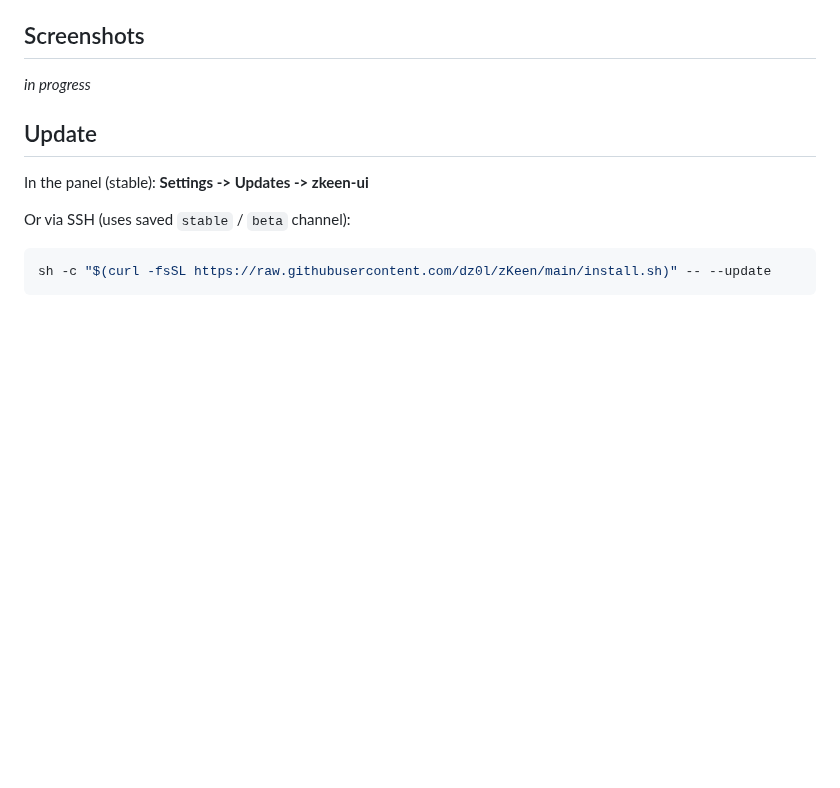
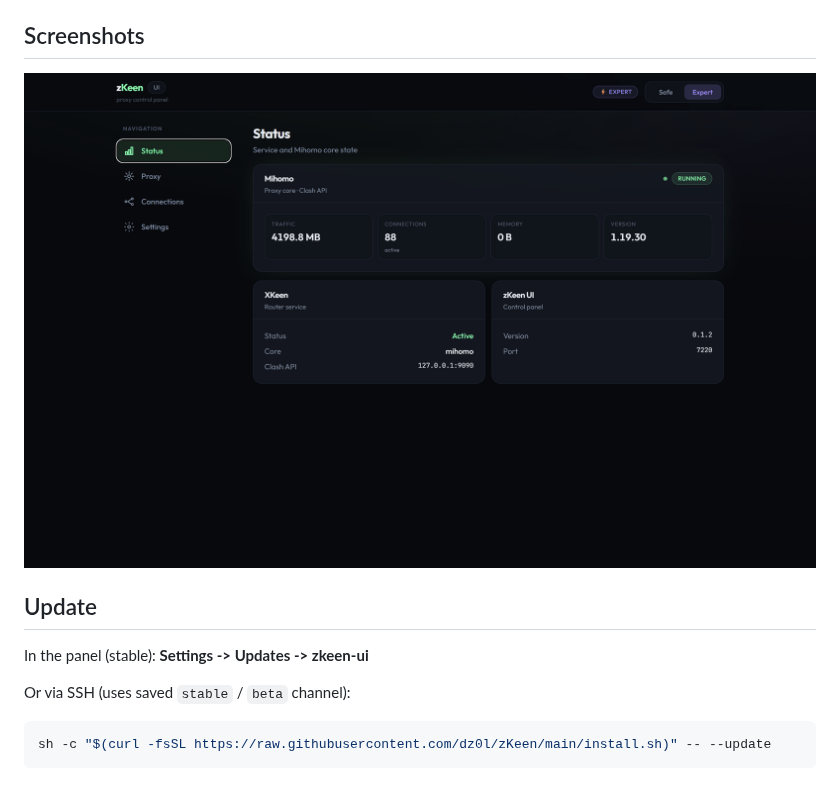
Before and after one commit to dz0l/zKeen, a Markdown page: README.md, the part around the change. Drawn GitHub-style; pictures changed too: screenshots/zkeenmenu.gif (added); blank space fills up the shorter version.

Commit message:
docs: add panel menu screenshot to README.

```diff
--- a/README.md
+++ b/README.md
@@ -68,7 +68,8 @@ for testers:
 
 
 ## Screenshots
-*in progress*
+
+![zKeen UI menu](screenshots/zkeenmenu.gif)
 
 
 ## Update
```
Also changed, not shown: README.RU.md (+1 -2 lines).
